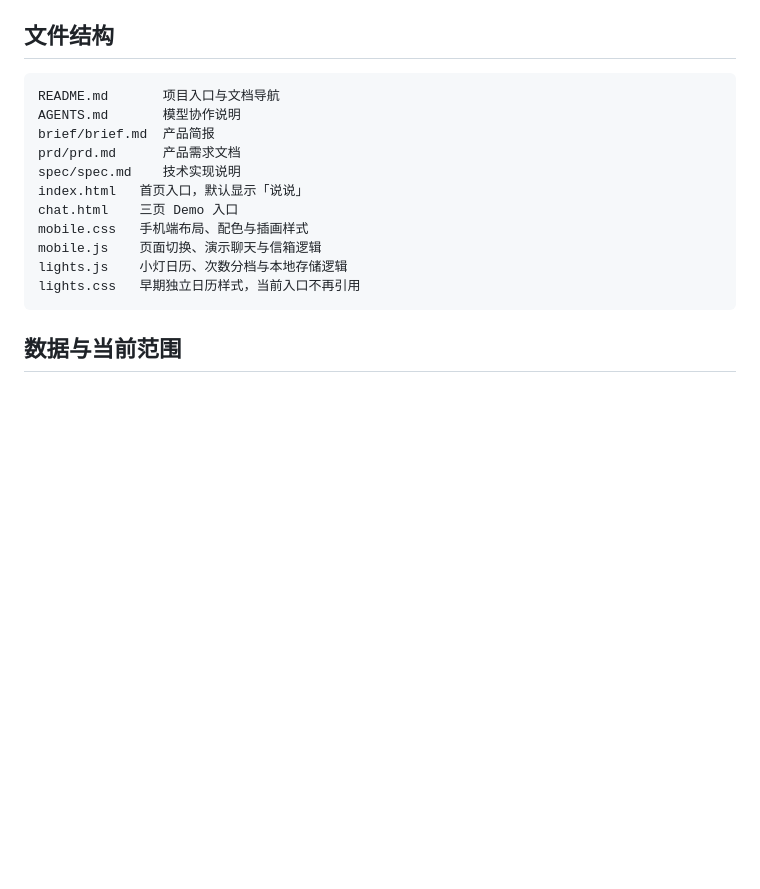
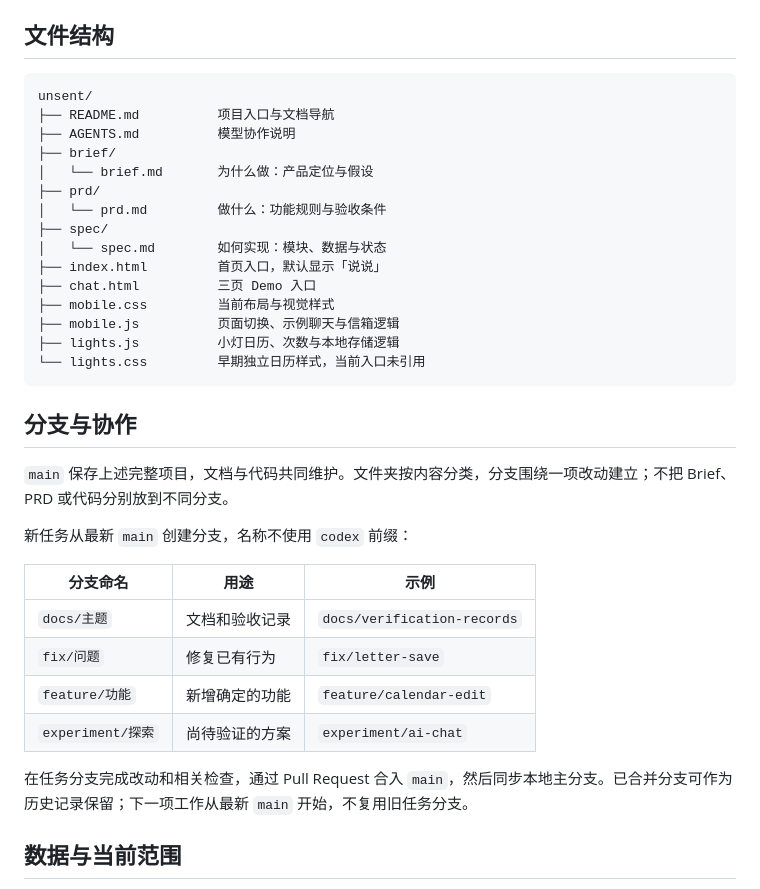
Before and after one commit to jinghanwu81-svg/unsent-site, a Markdown page: README.md, the part around the change. GitHub-like rendering; blank space fills up the shorter version.

Commit message:
docs: clarify main layout and branch naming

````diff
--- a/README.md
+++ b/README.md
@@ -82,18 +82,37 @@ python -m http.server 8001 --bind 127.0.0.1
 ## 文件结构
 
 ```text
-README.md       项目入口与文档导航
-AGENTS.md       模型协作说明
-brief/brief.md  产品简报
-prd/prd.md      产品需求文档
-spec/spec.md    技术实现说明
-index.html   首页入口，默认显示「说说」
-chat.html    三页 Demo 入口
-mobile.css   手机端布局、配色与插画样式
-mobile.js    页面切换、演示聊天与信箱逻辑
-lights.js    小灯日历、次数分档与本地存储逻辑
-lights.css   早期独立日历样式，当前入口不再引用
+unsent/
+├── README.md          项目入口与文档导航
+├── AGENTS.md          模型协作说明
+├── brief/
+│   └── brief.md       为什么做：产品定位与假设
+├── prd/
+│   └── prd.md         做什么：功能规则与验收条件
+├── spec/
+│   └── spec.md        如何实现：模块、数据与状态
+├── index.html         首页入口，默认显示「说说」
+├── chat.html          三页 Demo 入口
+├── mobile.css         当前布局与视觉样式
+├── mobile.js          页面切换、示例聊天与信箱逻辑
+├── lights.js          小灯日历、次数与本地存储逻辑
+└── lights.css         早期独立日历样式，当前入口未引用
 ```
+
+## 分支与协作
+
+`main` 保存上述完整项目，文档与代码共同维护。文件夹按内容分类，分支围绕一项改动建立；不把 Brief、PRD 或代码分别放到不同分支。
+
+新任务从最新 `main` 创建分支，名称不使用 `codex` 前缀：
+
+| 分支命名 | 用途 | 示例 |
+| --- | --- | --- |
+| `docs/主题` | 文档和验收记录 | `docs/verification-records` |
+| `fix/问题` | 修复已有行为 | `fix/letter-save` |
+| `feature/功能` | 新增确定的功能 | `feature/calendar-edit` |
+| `experiment/探索` | 尚待验证的方案 | `experiment/ai-chat` |
+
+在任务分支完成改动和相关检查，通过 Pull Request 合入 `main`，然后同步本地主分支。已合并分支可作为历史记录保留；下一项工作从最新 `main` 开始，不复用旧任务分支。
 
 ## 数据与当前范围
 
````
Also changed, not shown: AGENTS.md (+3 -1 lines).
